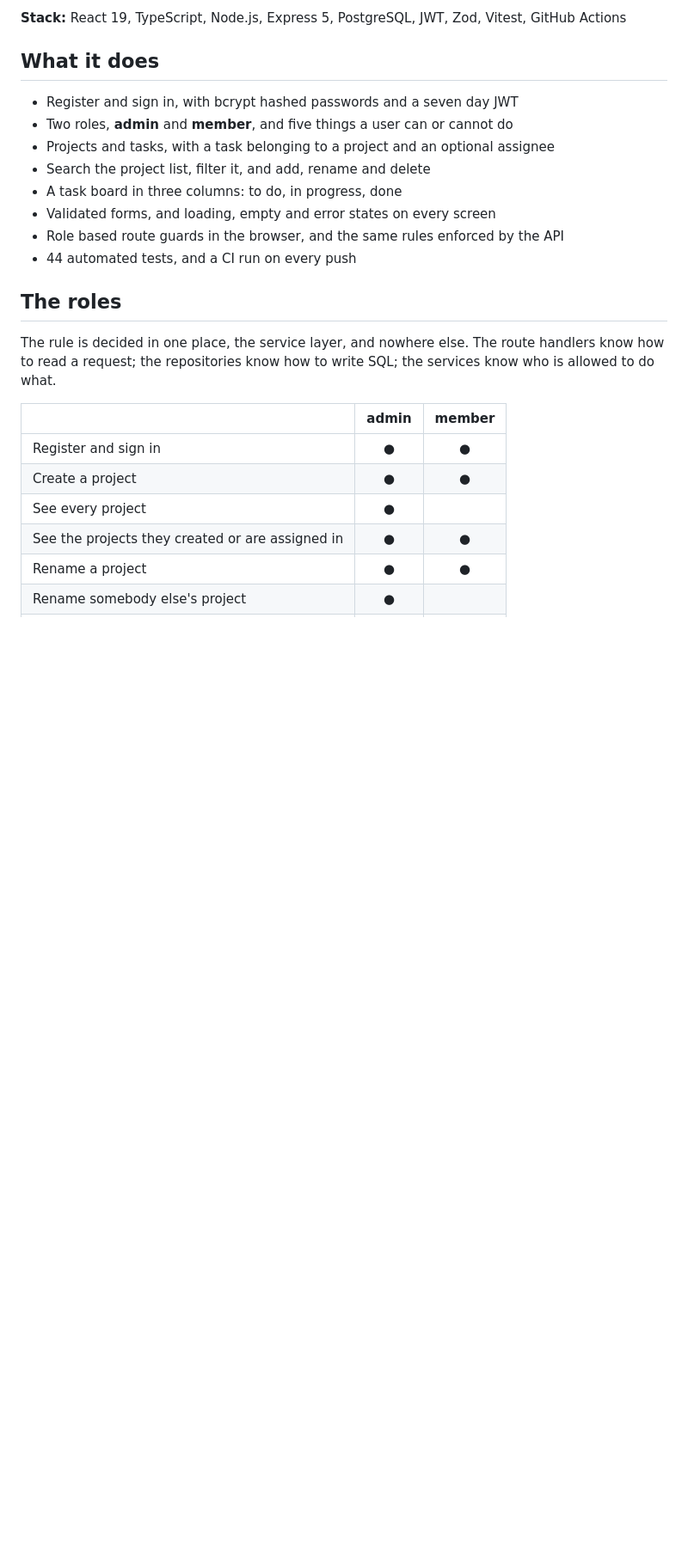
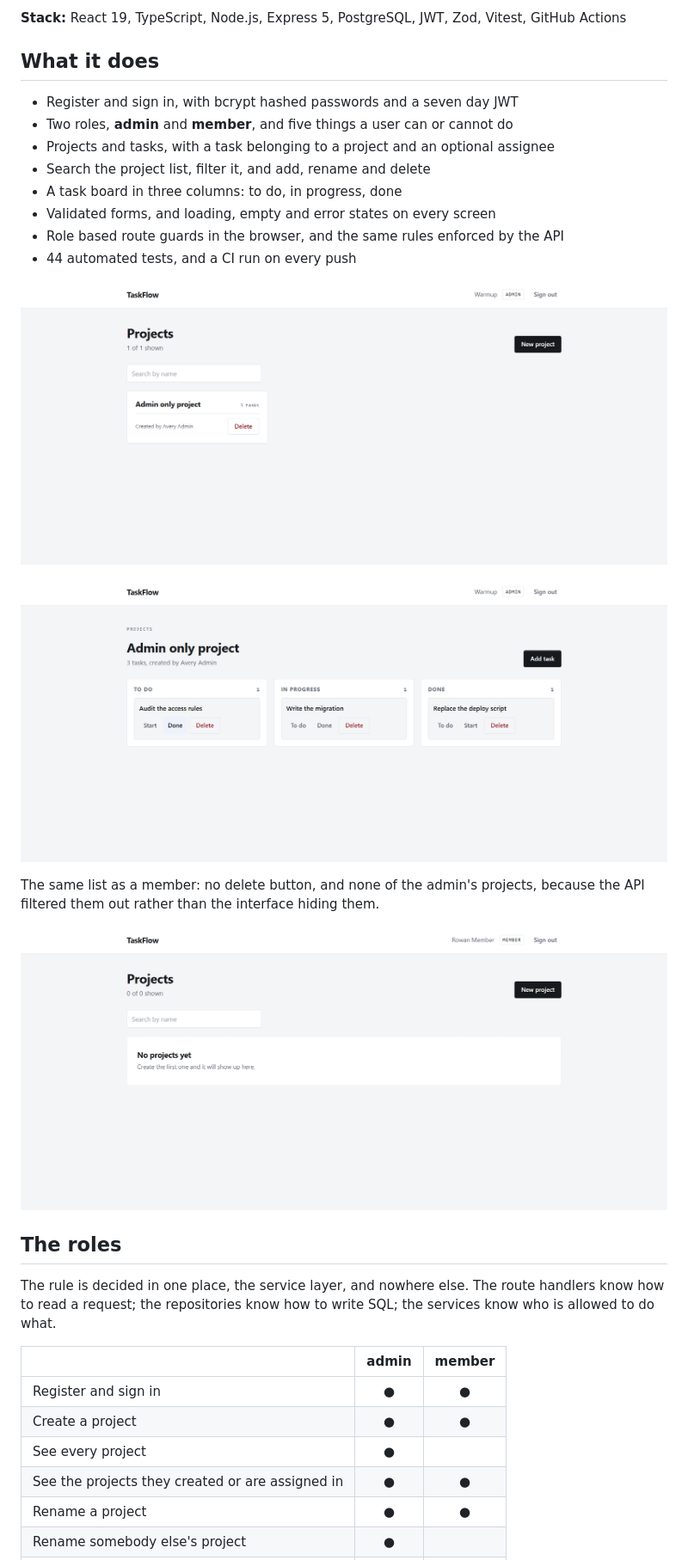
Before and after one commit to 0535MANIDEEP/taskflow, a Markdown page: README.md, the part around the change. Shown at 86% size. Rendered like a GitHub page; pictures changed too: docs/board.png (added), docs/member.png (added), docs/projects.png (added); blank space fills up the shorter version.

Commit message:
docs: add the screenshots to the README

```diff
--- a/README.md
+++ b/README.md
@@ -16,6 +16,15 @@ layer and applied on the server.
 - Validated forms, and loading, empty and error states on every screen
 - Role based route guards in the browser, and the same rules enforced by the API
 - 44 automated tests, and a CI run on every push
+
+![The project list, as the admin](docs/projects.png)
+
+![The task board](docs/board.png)
+
+The same list as a member: no delete button, and none of the admin's projects,
+because the API filtered them out rather than the interface hiding them.
+
+![The project list, as a member](docs/member.png)
 
 ## The roles
 
```
